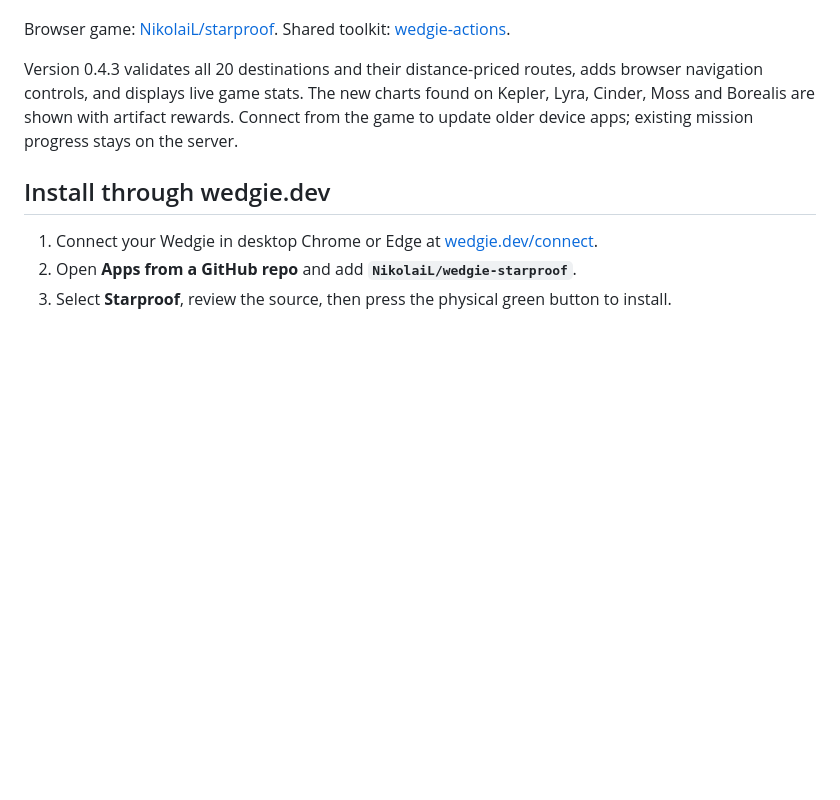
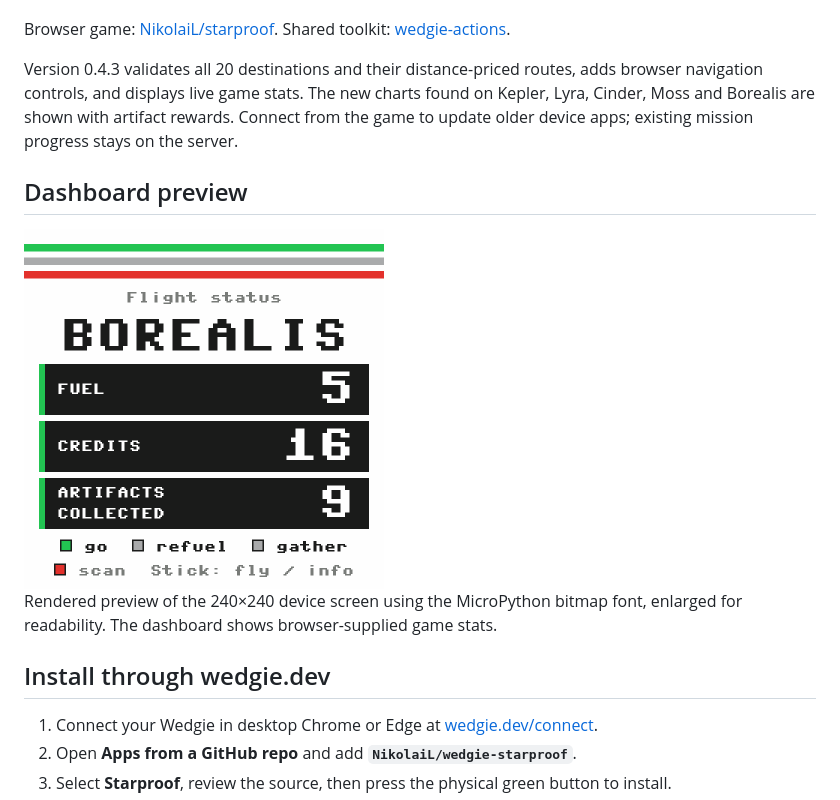
Before and after one commit to NikolaiL/wedgie-starproof, a Markdown page: README.md, the part around the change. GitHub-like rendering; pictures changed too: docs/images/flight-dashboard.png (added); blank space fills up the shorter version.

Commit message:
Show the device dashboard in the README

```diff
--- a/README.md
+++ b/README.md
@@ -5,6 +5,12 @@ The installable hardware signer for [Starproof](https://starproof-wedgie.vercel.
 Browser game: [NikolaiL/starproof](https://github.com/NikolaiL/starproof). Shared toolkit: [wedgie-actions](https://github.com/NikolaiL/wedgie-actions).
 
 Version 0.4.3 validates all 20 destinations and their distance-priced routes, adds browser navigation controls, and displays live game stats. The new charts found on Kepler, Lyra, Cinder, Moss and Borealis are shown with artifact rewards. Connect from the game to update older device apps; existing mission progress stays on the server.
+
+## Dashboard preview
+
+<img src="docs/images/flight-dashboard.png" alt="Rendered Wedgie dashboard showing Borealis, fuel, credits, artifacts collected and colored navigation hints" width="360">
+
+Rendered preview of the 240×240 device screen using the MicroPython bitmap font, enlarged for readability. The dashboard shows browser-supplied game stats.
 
 ## Install through wedgie.dev
 
```
